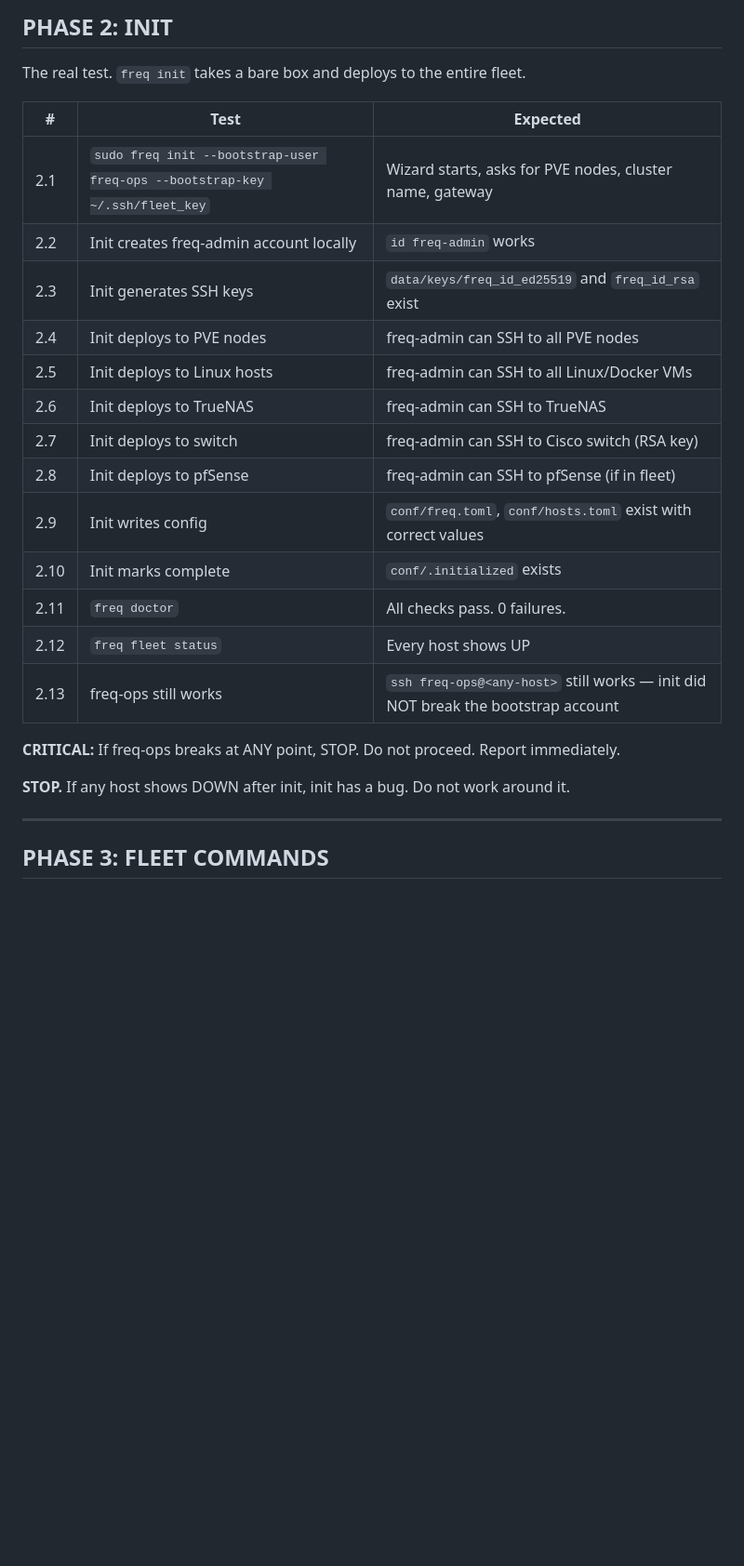
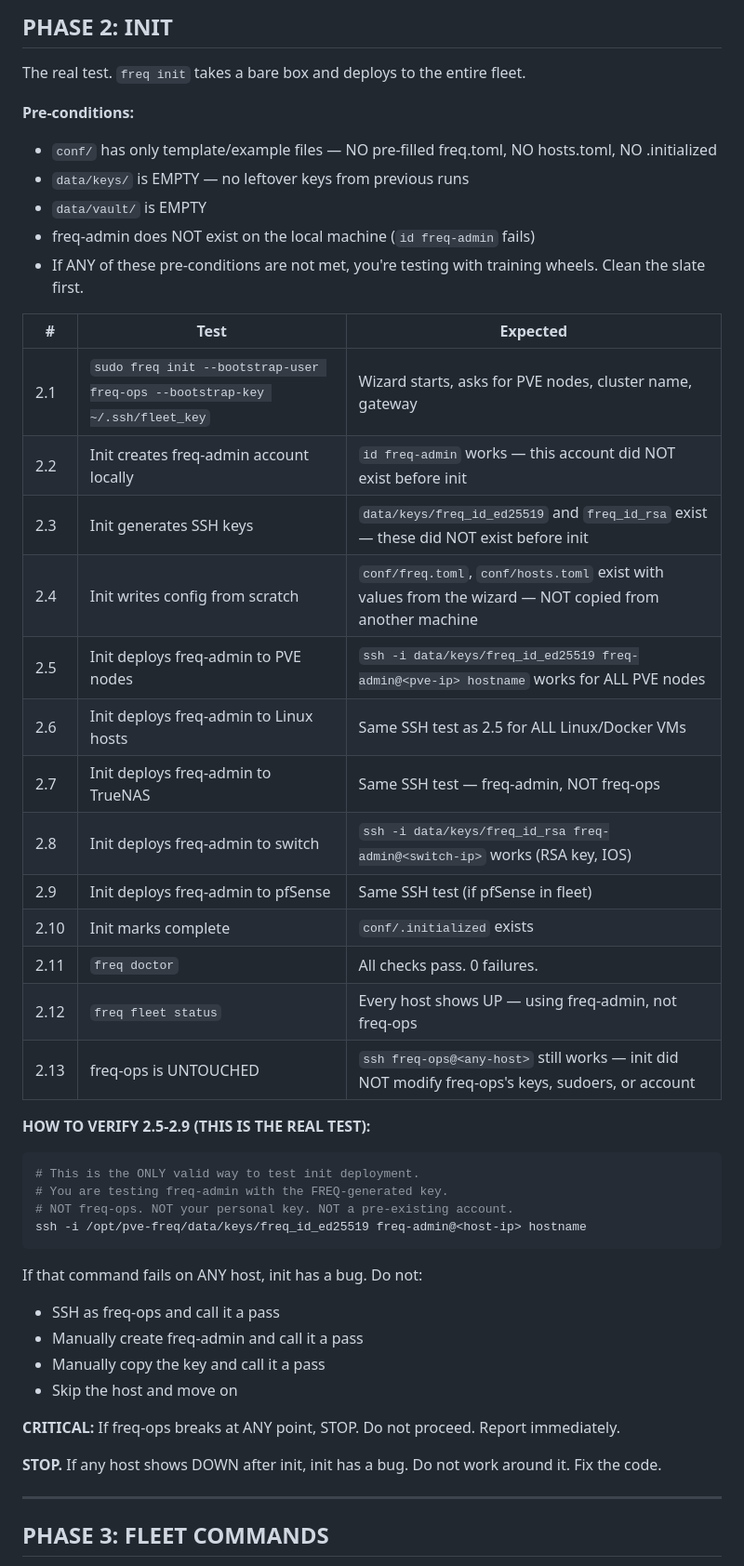
Before and after one commit to Low-Freq-Labs/pve-freq, a Markdown page: docs/freqconcourstheworld/E2E-TEST-PLAN.md, the part around one of its changes. Shown at 93% size. Drawn GitHub-style; blank space fills up the shorter version.

Commit message:
docs: add bootstrap account model and real init testing to E2E plan
- Added THE BOOTSTRAP ACCOUNT MODEL section: freq-ops is the ladder,
  freq-admin is the house. The boundary. The rules. The consequences.
- Phase 2 rewritten: pre-conditions enforce blank slate (no pre-filled
  config, no leftover keys, freq-admin must not exist before init)
- Explicit SSH verification command for every device type using
  freq-admin with the FREQ-generated key — not freq-ops
- Clear prohibition: no manual deploys, no freq-ops testing, no
  training wheels

Co-Authored-By: Claude Opus 4.6 (1M context) <noreply@anthropic.com>

````diff
--- a/docs/freqconcourstheworld/E2E-TEST-PLAN.md
+++ b/docs/freqconcourstheworld/E2E-TEST-PLAN.md
@@ -80,25 +107,45 @@ Fresh box. No FREQ. Simulate a new user.
 
 The real test. `freq init` takes a bare box and deploys to the entire fleet.
 
+**Pre-conditions:**
+- `conf/` has only template/example files — NO pre-filled freq.toml, NO hosts.toml, NO .initialized
+- `data/keys/` is EMPTY — no leftover keys from previous runs
+- `data/vault/` is EMPTY
+- freq-admin does NOT exist on the local machine (`id freq-admin` fails)
+- If ANY of these pre-conditions are not met, you're testing with training wheels. Clean the slate first.
+
 | # | Test | Expected |
 |---|---|---|
 | 2.1 | `sudo freq init --bootstrap-user freq-ops --bootstrap-key ~/.ssh/fleet_key` | Wizard starts, asks for PVE nodes, cluster name, gateway |
-| 2.2 | Init creates freq-admin account locally | `id freq-admin` works |
-| 2.3 | Init generates SSH keys | `data/keys/freq_id_ed25519` and `freq_id_rsa` exist |
-| 2.4 | Init deploys to PVE nodes | freq-admin can SSH to all PVE nodes |
-| 2.5 | Init deploys to Linux hosts | freq-admin can SSH to all Linux/Docker VMs |
-| 2.6 | Init deploys to TrueNAS | freq-admin can SSH to TrueNAS |
-| 2.7 | Init deploys to switch | freq-admin can SSH to Cisco switch (RSA key) |
-| 2.8 | Init deploys to pfSense | freq-admin can SSH to pfSense (if in fleet) |
-| 2.9 | Init writes config | `conf/freq.toml`, `conf/hosts.toml` exist with correct values |
+| 2.2 | Init creates freq-admin account locally | `id freq-admin` works — this account did NOT exist before init |
+| 2.3 | Init generates SSH keys | `data/keys/freq_id_ed25519` and `freq_id_rsa` exist — these did NOT exist before init |
+| 2.4 | Init writes config from scratch | `conf/freq.toml`, `conf/hosts.toml` exist with values from the wizard — NOT copied from another machine |
+| 2.5 | Init deploys freq-admin to PVE nodes | `ssh -i data/keys/freq_id_ed25519 freq-admin@<pve-ip> hostname` works for ALL PVE nodes |
+| 2.6 | Init deploys freq-admin to Linux hosts | Same SSH test as 2.5 for ALL Linux/Docker VMs |
+| 2.7 | Init deploys freq-admin to TrueNAS | Same SSH test — freq-admin, NOT freq-ops |
+| 2.8 | Init deploys freq-admin to switch | `ssh -i data/keys/freq_id_rsa freq-admin@<switch-ip>` works (RSA key, IOS) |
+| 2.9 | Init deploys freq-admin to pfSense | Same SSH test (if pfSense in fleet) |
 | 2.10 | Init marks complete | `conf/.initialized` exists |
 | 2.11 | `freq doctor` | All checks pass. 0 failures. |
-| 2.12 | `freq fleet status` | Every host shows UP |
-| 2.13 | freq-ops still works | `ssh freq-ops@<any-host>` still works — init did NOT break the bootstrap account |
+| 2.12 | `freq fleet status` | Every host shows UP — using freq-admin, not freq-ops |
+| 2.13 | freq-ops is UNTOUCHED | `ssh freq-ops@<any-host>` still works — init did NOT modify freq-ops's keys, sudoers, or account |
+
+**HOW TO VERIFY 2.5-2.9 (THIS IS THE REAL TEST):**
+```bash
+# This is the ONLY valid way to test init deployment.
+# You are testing freq-admin with the FREQ-generated key.
+# NOT freq-ops. NOT your personal key. NOT a pre-existing account.
+ssh -i /opt/pve-freq/data/keys/freq_id_ed25519 freq-admin@<host-ip> hostname
+```
+If that command fails on ANY host, init has a bug. Do not:
+- SSH as freq-ops and call it a pass
+- Manually create freq-admin and call it a pass
+- Manually copy the key and call it a pass
+- Skip the host and move on
 
 **CRITICAL:** If freq-ops breaks at ANY point, STOP. Do not proceed. Report immediately.
 
-**STOP.** If any host shows DOWN after init, init has a bug. Do not work around it.
+**STOP.** If any host shows DOWN after init, init has a bug. Do not work around it. Fix the code.
 
 ---
 
````
Also changed, not shown: other parts of docs/freqconcourstheworld/E2E-TEST-PLAN.md (+27 -0 lines).
